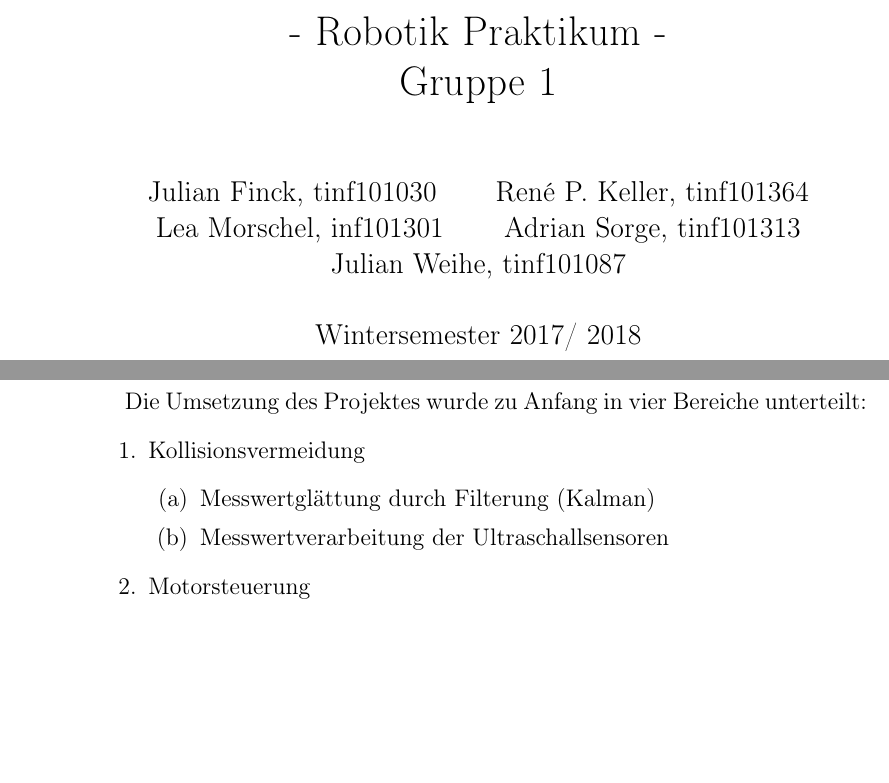
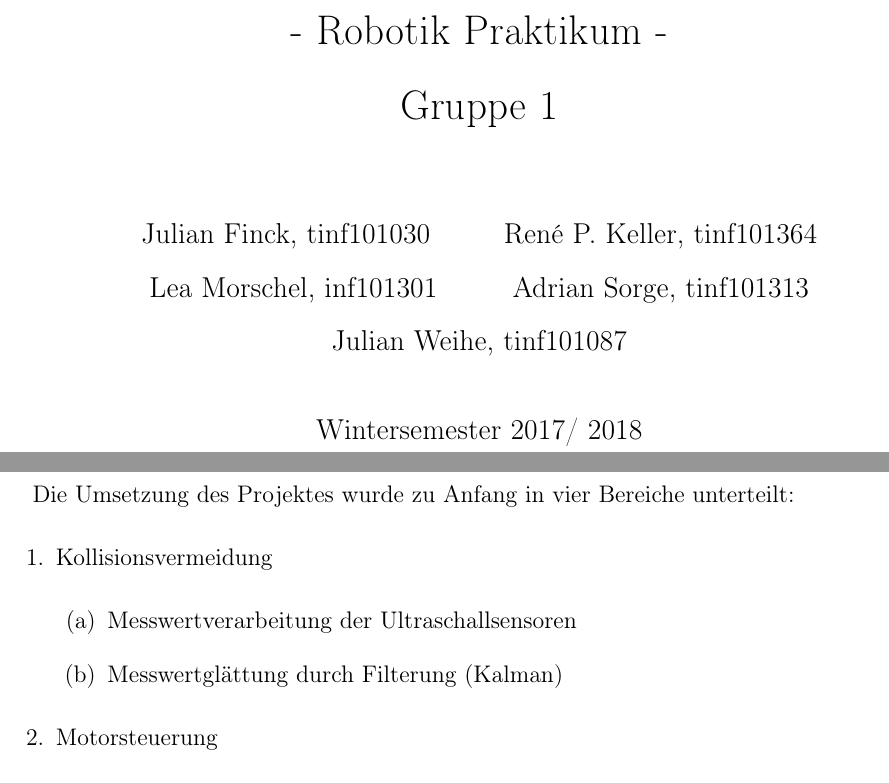
Before and after one commit to fh-wedel/robotik-ws1718-grp01, a LaTeX document (doc/Doku/Doku_Robotics_WS17_Gr02_AADC.tex): two parts of pages 1 and 4 of 12, joined at a grey line, cut so that both start at the same text, the shorter picture padded with empty space. Compiled offline with pdfLaTeX.

Commit message:
Doku - Formatanpassungen

```diff
--- a/doc/Doku/Doku_Robotics_WS17_Gr02_AADC.tex
+++ b/doc/Doku/Doku_Robotics_WS17_Gr02_AADC.tex
@@ -7,6 +7,23 @@
 \usepackage{graphicx}
 \usepackage{amsmath}
 \usepackage{enumitem}
+
+%\usepackage{titlesec}
+%\titleformat{name=\section,numberless}{}
+%Entfernt Zahlen vor Kapitelüberschriften
+%\titleformat{\chapter}[display]{\normalfont\bfseries}{}{0pt}{\Huge}
+
+\usepackage{tocloft}
+%Punktlinie auch nach Kapiteln im Inhaltsverzeichnis
+\renewcommand{\cftchapleader}{\cftdotfill{\cftdotsep}}
+
+%Zeilenabstände
+\renewcommand{\baselinestretch}{1.5}
+
+\usepackage{geometry}
+%Rand-Abstände
+\geometry{verbose, left=20mm, right=20mm, top=30mm, bottom=30mm}
+
 \usepackage[
 	colorlinks,
 	pdfpagelabels,
```
Also changed, not shown: doc/Doku/Doku_Robotics_WS17_Gr02_AADC.pdf, doc/Doku/Doku_Robotics_WS17_Gr02_AADC.tex (4 more changed lines).
